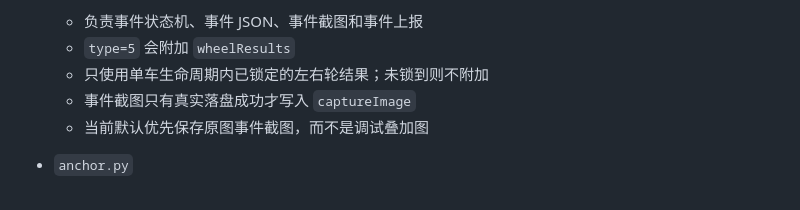
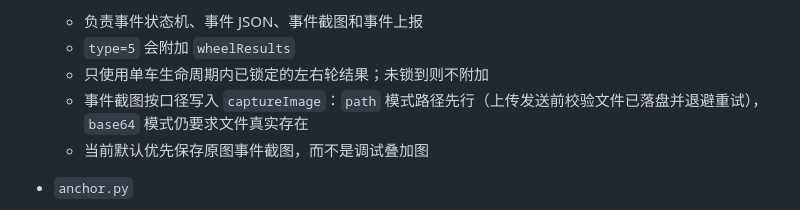
Before and after one commit to NanQING02/cleaningcar_v2, a Markdown page: cleaningcar/README.md, the part around the change. Rendered like a GitHub page.

```diff
--- a/cleaningcar/README.md
+++ b/cleaningcar/README.md
@@ -47,7 +47,7 @@
   - 负责事件状态机、事件 JSON、事件截图和事件上报
   - `type=5` 会附加 `wheelResults`
   - 只使用单车生命周期内已锁定的左右轮结果；未锁到则不附加
-  - 事件截图只有真实落盘成功才写入 `captureImage`
+  - 事件截图按口径写入 `captureImage`：`path` 模式路径先行（上传发送前校验文件已落盘并退避重试），`base64` 模式仍要求文件真实存在
   - 当前默认优先保存原图事件截图，而不是调试叠加图
 
 - `anchor.py`
```
Also changed, not shown: README.md (+2 -2 lines).
